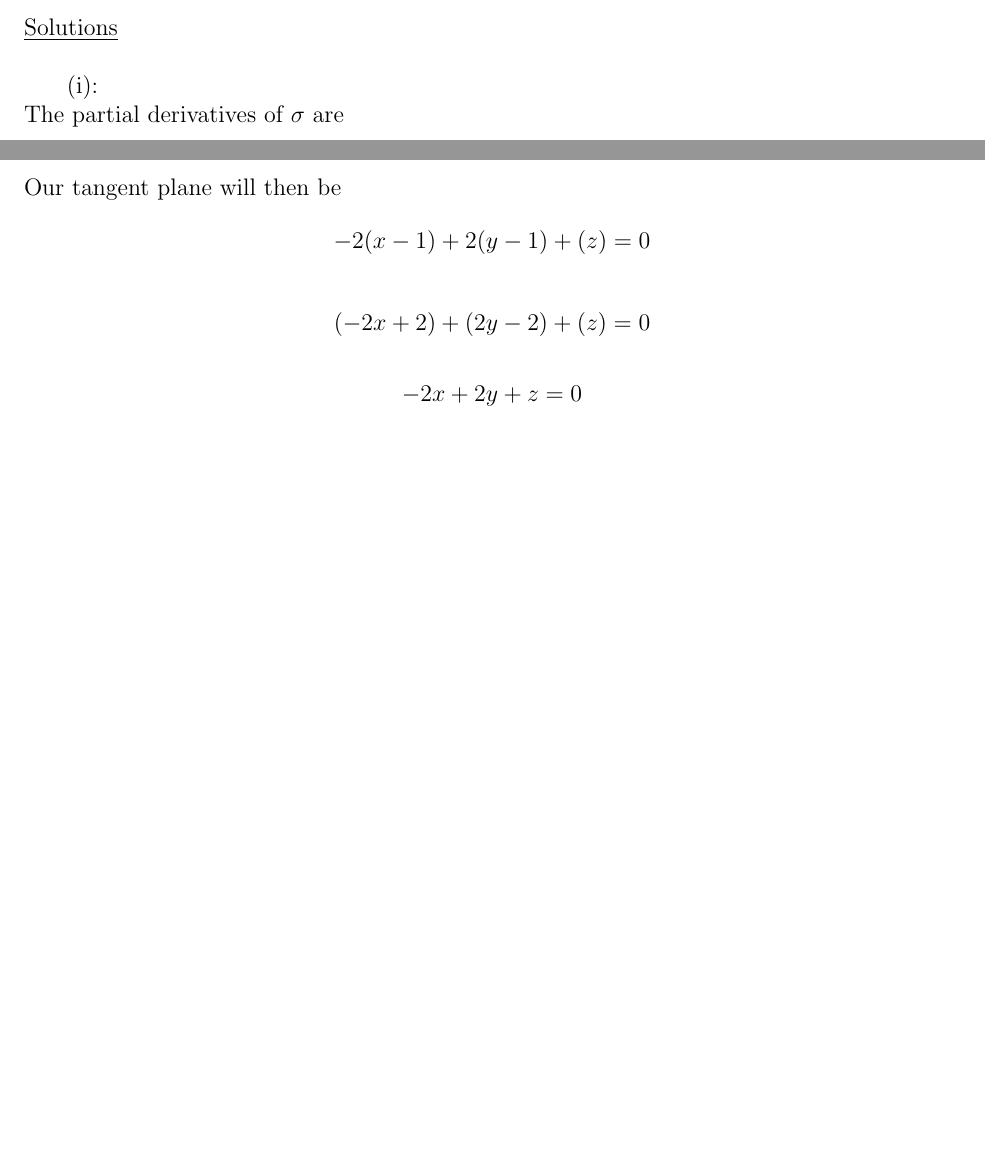
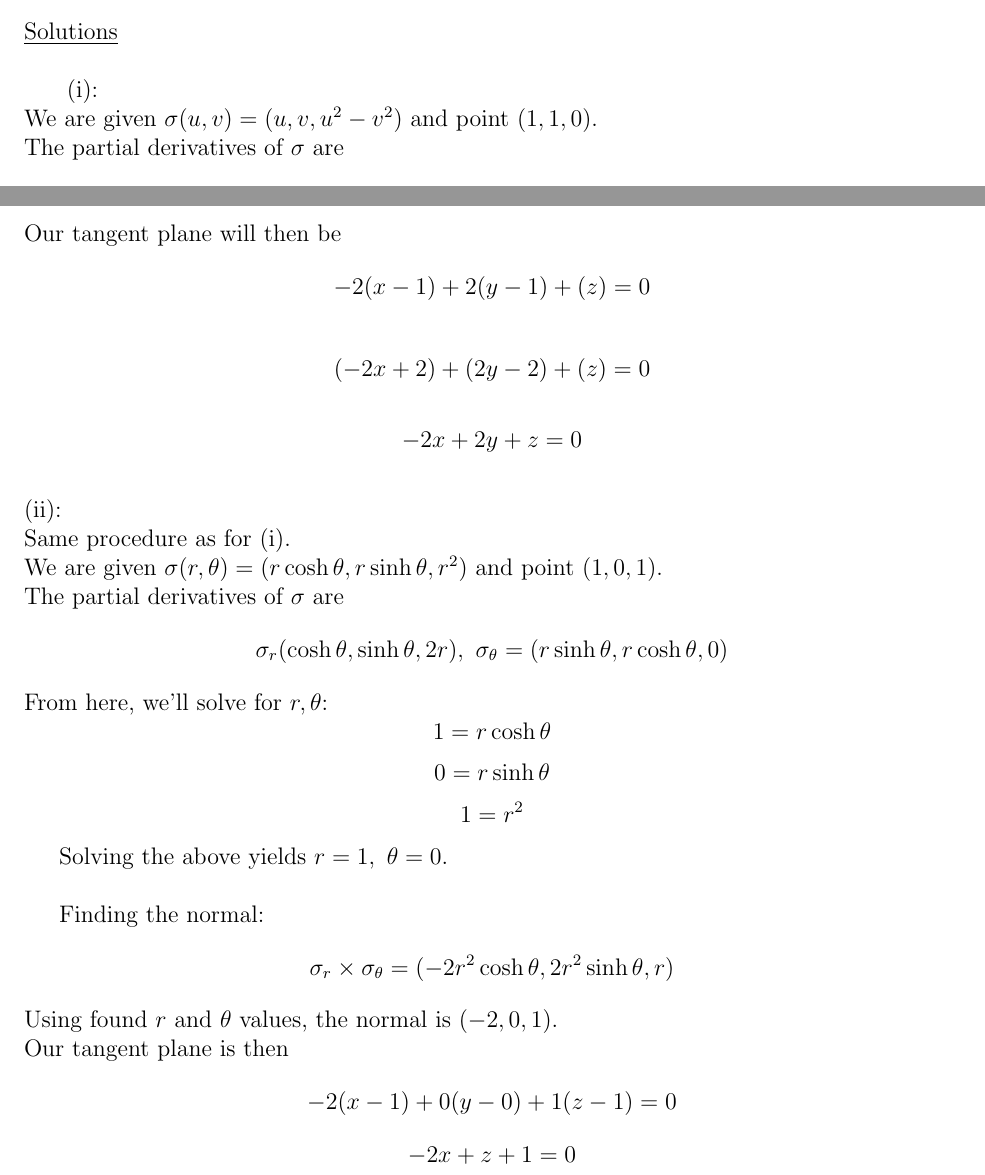
Before and after one commit to mattConn/differential-geometry-exercises, a LaTeX document (src/4-4-1.tex): two parts of pages 1 and 2 of 2, joined at a grey line, cut so that both start at the same text, the shorter picture padded with empty space. Compiled offline with pdfLaTeX.

Commit message:
completion of 4-4-1

```diff
--- a/src/4-4-1.tex
+++ b/src/4-4-1.tex
@@ -58,6 +58,7 @@ $$
 
 \ulind{Solutions}
 (i):\\
+We are given $\sigma(u,v) = (u,v,u^2-v^2)$ and point $(1,1,0)$.\\
 The partial derivatives of $\sigma$ are
 $$
 \sigma_u = (1,0,2u), \ \sigma_v = (0,1,-2v).
@@ -82,5 +83,34 @@ $$
 $$
 -2x+2y+z=0
 $$
+\\
+(ii):\\
+Same procedure as for (i).\\
+We are given $\sigma(r,\theta) = (r \cosh \theta, r \sinh \theta,r^2)$ and point $(1,0,1)$.\\
+The partial derivatives of $\sigma$ are
+$$
+\sigma_r(\cosh\theta, \sinh \theta,2r), \ \sigma_\theta = (r\sinh\theta,r\cosh\theta,0)
+$$
+From here, we'll solve for $r, \theta$:
+$$1 = r\cosh\theta$$
+$$0 = r\sinh\theta$$
+$$1 = r^2$$
+
+Solving the above yields $r = 1, \ \theta = 0$.\\
+
+
+Finding the normal:
+$$
+\sigma_r \times \sigma_\theta = (-2r^2\cosh\theta,2r^2\sinh\theta,r)
+$$
+Using found $r$ and $\theta$ values, the normal is $(-2,0,1)$.\\
+Our tangent plane is then
+$$
+-2(x-1)+0(y-0)+1(z-1) = 0
+$$
+$$
+-2x+z+1 = 0
+$$
+
 
 \end{document}
```
